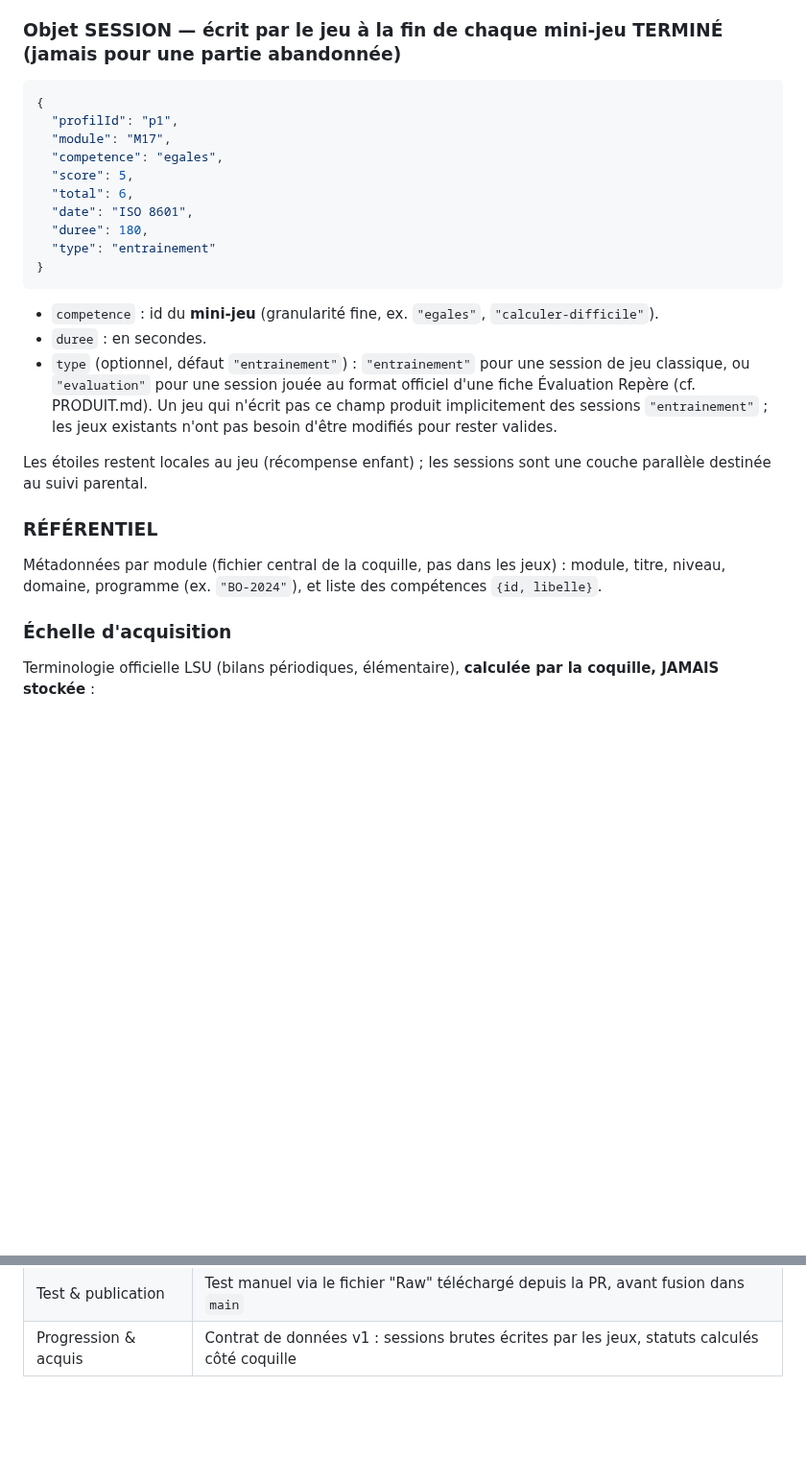
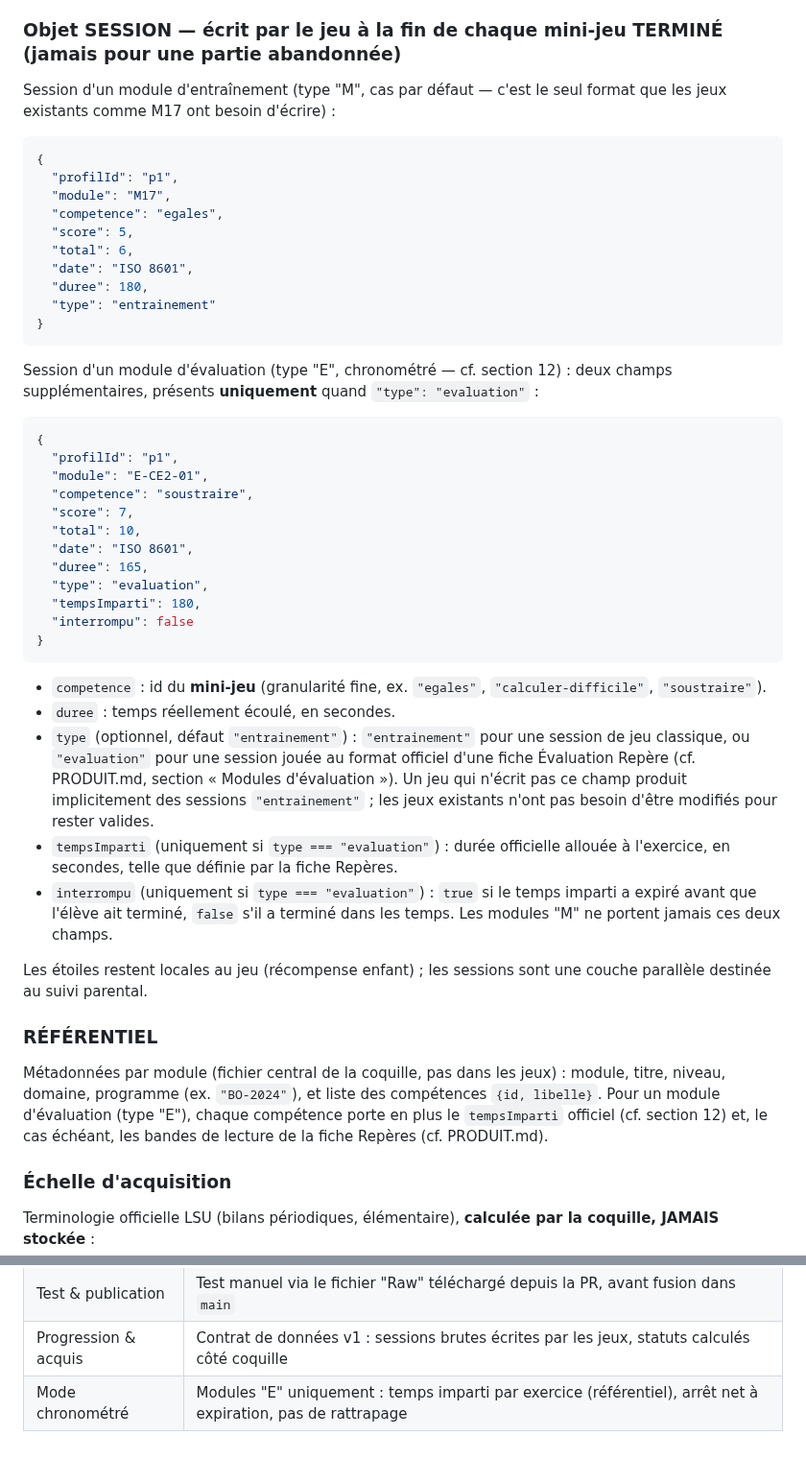
Before and after one commit to cyrillesa-creator/mayeutik, a Markdown page: CHARTE.md, 2 parts joined by grey strips. Shown at 96% size. GitHub-like rendering; blank space fills up the shorter version.

````diff
--- a/CHARTE.md
+++ b/CHARTE.md
@@ -264,6 +264,8 @@ Minimisation RGPD : prénom et niveau uniquement. Si aucun profil n'existe, les
 
 ### Objet SESSION — écrit par le jeu à la fin de chaque mini-jeu TERMINÉ (jamais pour une partie abandonnée)
 
+Session d'un module d'entraînement (type "M", cas par défaut — c'est le seul format que les jeux existants comme M17 ont besoin d'écrire) :
+
 ```json
 {
   "profilId": "p1",
@@ -277,15 +279,34 @@ Minimisation RGPD : prénom et niveau uniquement. Si aucun profil n'existe, les
 }
 ```
 
-- `competence` : id du **mini-jeu** (granularité fine, ex. `"egales"`, `"calculer-difficile"`).
-- `duree` : en secondes.
-- `type` (optionnel, défaut `"entrainement"`) : `"entrainement"` pour une session de jeu classique, ou `"evaluation"` pour une session jouée au format officiel d'une fiche Évaluation Repère (cf. PRODUIT.md). Un jeu qui n'écrit pas ce champ produit implicitement des sessions `"entrainement"` ; les jeux existants n'ont pas besoin d'être modifiés pour rester valides.
+Session d'un module d'évaluation (type "E", chronométré — cf. section 12) : deux champs supplémentaires, présents **uniquement** quand `"type": "evaluation"` :
+
+```json
+{
+  "profilId": "p1",
+  "module": "E-CE2-01",
+  "competence": "soustraire",
+  "score": 7,
+  "total": 10,
+  "date": "ISO 8601",
+  "duree": 165,
+  "type": "evaluation",
+  "tempsImparti": 180,
+  "interrompu": false
+}
+```
+
+- `competence` : id du **mini-jeu** (granularité fine, ex. `"egales"`, `"calculer-difficile"`, `"soustraire"`).
+- `duree` : temps réellement écoulé, en secondes.
+- `type` (optionnel, défaut `"entrainement"`) : `"entrainement"` pour une session de jeu classique, ou `"evaluation"` pour une session jouée au format officiel d'une fiche Évaluation Repère (cf. PRODUIT.md, section « Modules d'évaluation »). Un jeu qui n'écrit pas ce champ produit implicitement des sessions `"entrainement"` ; les jeux existants n'ont pas besoin d'être modifiés pour rester valides.
+- `tempsImparti` (uniquement si `type === "evaluation"`) : durée officielle allouée à l'exercice, en secondes, telle que définie par la fiche Repères.
+- `interrompu` (uniquement si `type === "evaluation"`) : `true` si le temps imparti a expiré avant que l'élève ait terminé, `false` s'il a terminé dans les temps. Les modules "M" ne portent jamais ces deux champs.
 
 Les étoiles restent locales au jeu (récompense enfant) ; les sessions sont une couche parallèle destinée au suivi parental.
 
 ### RÉFÉRENTIEL
 
-Métadonnées par module (fichier central de la coquille, pas dans les jeux) : module, titre, niveau, domaine, programme (ex. `"BO-2024"`), et liste des compétences `{id, libelle}`.
+Métadonnées par module (fichier central de la coquille, pas dans les jeux) : module, titre, niveau, domaine, programme (ex. `"BO-2024"`), et liste des compétences `{id, libelle}`. Pour un module d'évaluation (type "E"), chaque compétence porte en plus le `tempsImparti` officiel (cf. section 12) et, le cas échéant, les bandes de lecture de la fiche Repères (cf. PRODUIT.md).
 
 ### Échelle d'acquisition
 
@@ -320,3 +353,4 @@ Pas de détail question par question, pas de données nominatives au-delà du pr
 | Stockage | Variable mémoire = source de vérité, `localStorage` en best-effort via `try/catch` |
 | Test & publication | Test manuel via le fichier "Raw" téléchargé depuis la PR, avant fusion dans `main` |
 | Progression & acquis | Contrat de données v1 : sessions brutes écrites par les jeux, statuts calculés côté coquille |
+| Mode chronométré | Modules "E" uniquement : temps imparti par exercice (référentiel), arrêt net à expiration, pas de rattrapage |
````
Also changed, not shown: other parts of CHARTE.md (+12 -0 lines), PRODUIT.md (+23 -0 lines).
